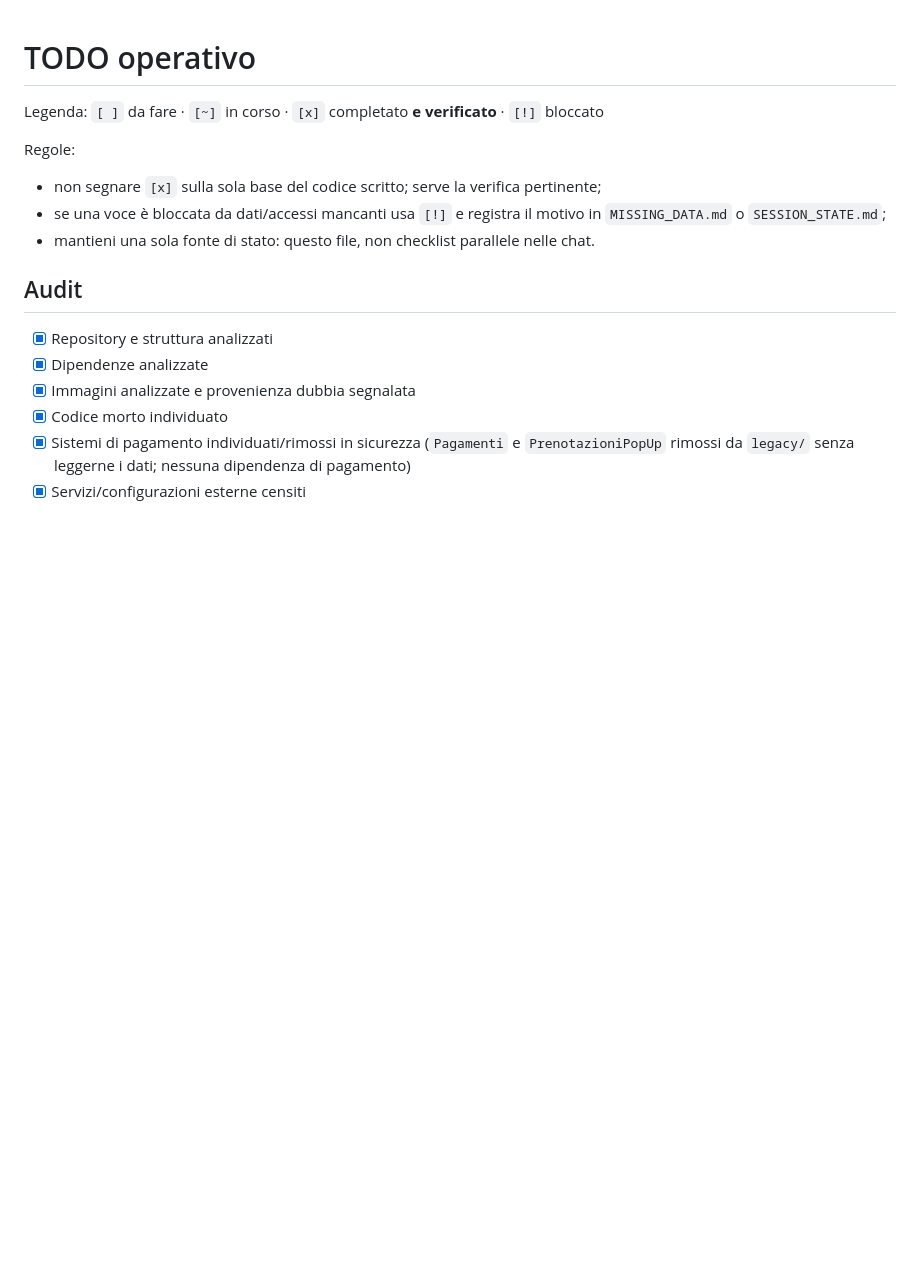
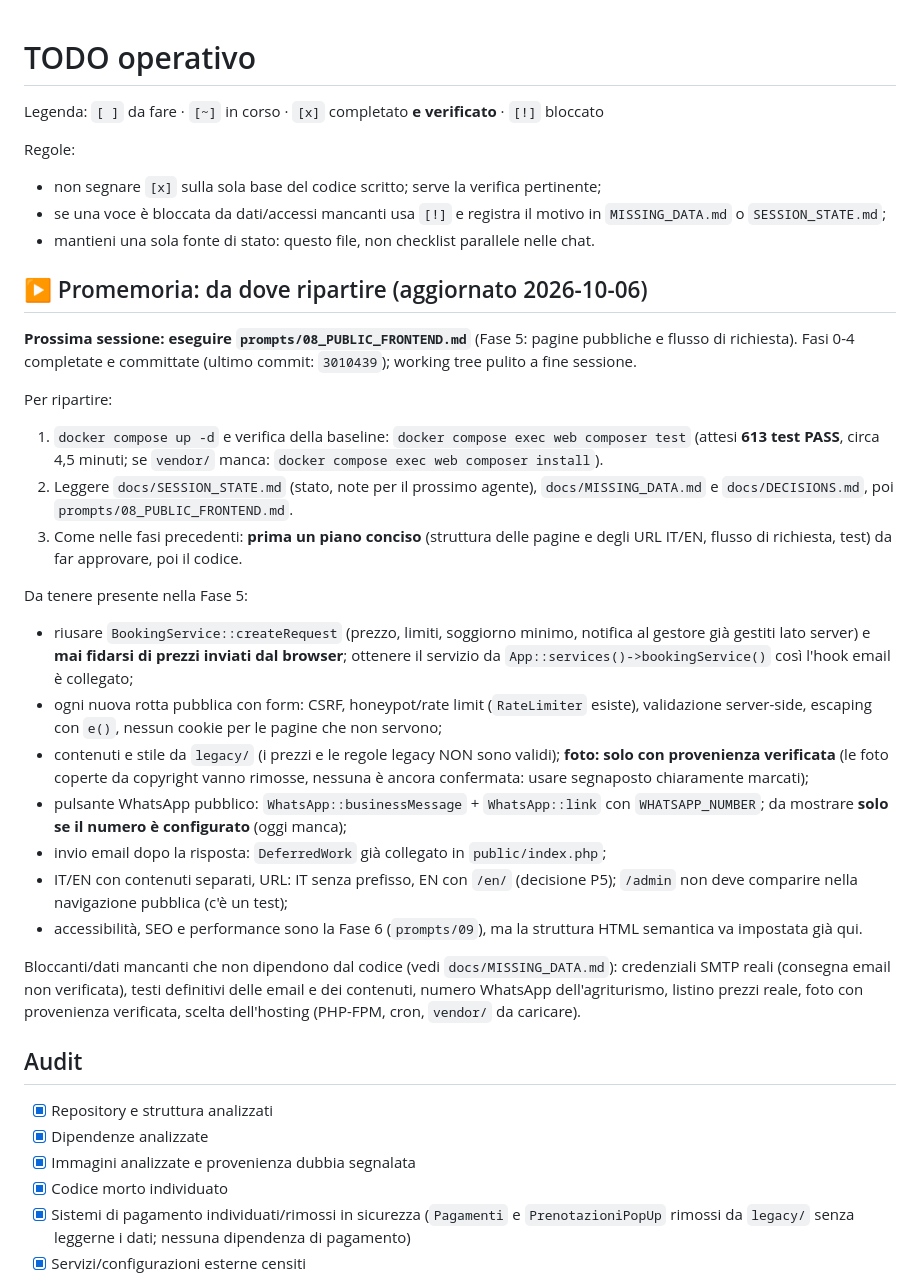
Before and after one commit to ElzanLj/agri_la_volta, a Markdown page: docs/TODO.md, the part around the change. Drawn GitHub-style; blank space fills up the shorter version.

Commit message:
docs: add restart reminder for phase 5 and fix a stale reference
Co-Authored-By: Claude Sonnet 5.5 <noreply@anthropic.com>

```diff
--- a/docs/TODO.md
+++ b/docs/TODO.md
@@ -6,6 +6,27 @@ Regole:
 - non segnare `[x]` sulla sola base del codice scritto; serve la verifica pertinente;
 - se una voce è bloccata da dati/accessi mancanti usa `[!]` e registra il motivo in `MISSING_DATA.md` o `SESSION_STATE.md`;
 - mantieni una sola fonte di stato: questo file, non checklist parallele nelle chat.
+
+
+## ▶ Promemoria: da dove ripartire (aggiornato 2026-10-06)
+
+**Prossima sessione: eseguire `prompts/08_PUBLIC_FRONTEND.md`** (Fase 5: pagine pubbliche e flusso di richiesta). Fasi 0-4 completate e committate (ultimo commit: `3010439`); working tree pulito a fine sessione.
+
+Per ripartire:
+1. `docker compose up -d` e verifica della baseline: `docker compose exec web composer test` (attesi **613 test PASS**, circa 4,5 minuti; se `vendor/` manca: `docker compose exec web composer install`).
+2. Leggere `docs/SESSION_STATE.md` (stato, note per il prossimo agente), `docs/MISSING_DATA.md` e `docs/DECISIONS.md`, poi `prompts/08_PUBLIC_FRONTEND.md`.
+3. Come nelle fasi precedenti: **prima un piano conciso** (struttura delle pagine e degli URL IT/EN, flusso di richiesta, test) da far approvare, poi il codice.
+
+Da tenere presente nella Fase 5:
+- riusare `BookingService::createRequest` (prezzo, limiti, soggiorno minimo, notifica al gestore già gestiti lato server) e **mai fidarsi di prezzi inviati dal browser**; ottenere il servizio da `App::services()->bookingService()` così l'hook email è collegato;
+- ogni nuova rotta pubblica con form: CSRF, honeypot/rate limit (`RateLimiter` esiste), validazione server-side, escaping con `e()`, nessun cookie per le pagine che non servono;
+- contenuti e stile da `legacy/` (i prezzi e le regole legacy NON sono validi); **foto: solo con provenienza verificata** (le foto coperte da copyright vanno rimosse, nessuna è ancora confermata: usare segnaposto chiaramente marcati);
+- pulsante WhatsApp pubblico: `WhatsApp::businessMessage` + `WhatsApp::link` con `WHATSAPP_NUMBER`; da mostrare **solo se il numero è configurato** (oggi manca);
+- invio email dopo la risposta: `DeferredWork` già collegato in `public/index.php`;
+- IT/EN con contenuti separati, URL: IT senza prefisso, EN con `/en/` (decisione P5); `/admin` non deve comparire nella navigazione pubblica (c'è un test);
+- accessibilità, SEO e performance sono la Fase 6 (`prompts/09`), ma la struttura HTML semantica va impostata già qui.
+
+Bloccanti/dati mancanti che non dipendono dal codice (vedi `docs/MISSING_DATA.md`): credenziali SMTP reali (consegna email non verificata), testi definitivi delle email e dei contenuti, numero WhatsApp dell'agriturismo, listino prezzi reale, foto con provenienza verificata, scelta dell'hosting (PHP-FPM, cron, `vendor/` da caricare).
 
 
 ## Audit
```
Also changed, not shown: docs/SESSION_STATE.md (+1 -1 lines).
